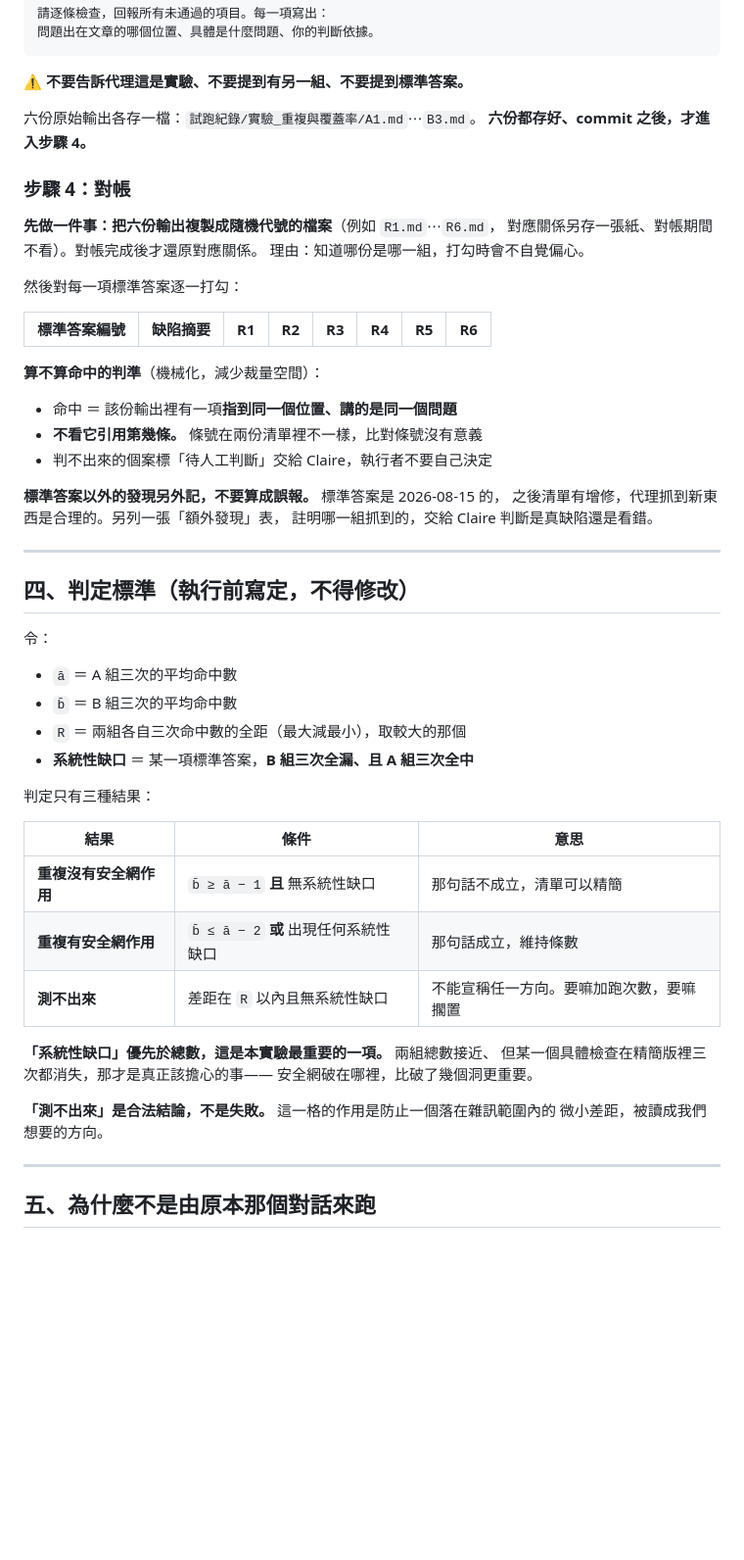
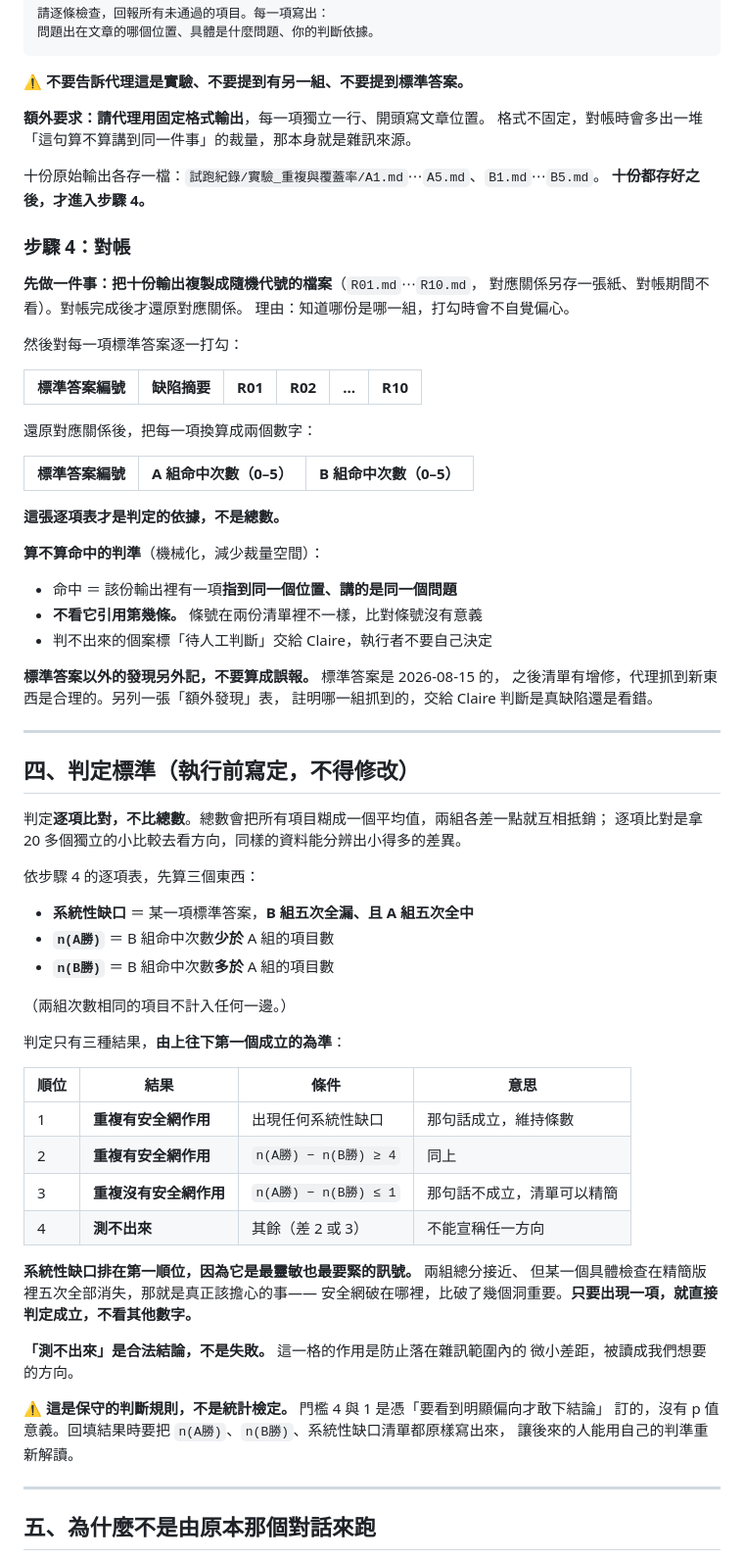
Before and after one commit to Legendream/AI-Writing-Skill, a Markdown page: docs/實驗_重複規則與驗收覆蓋率.md, the part around one of its changes. Shown at 98% size. Drawn GitHub-style; blank space fills up the shorter version.

```diff
--- a/docs/實驗_重複規則與驗收覆蓋率.md
+++ b/docs/實驗_重複規則與驗收覆蓋率.md
@@ -113,19 +137,29 @@
 
 ⚠️ **不要告訴代理這是實驗、不要提到有另一組、不要提到標準答案。**
 
-六份原始輸出各存一檔：`試跑紀錄/實驗_重複與覆蓋率/A1.md`⋯`B3.md`。
-**六份都存好、commit 之後，才進入步驟 4。**
+**額外要求：請代理用固定格式輸出**，每一項獨立一行、開頭寫文章位置。
+格式不固定，對帳時會多出一堆「這句算不算講到同一件事」的裁量，那本身就是雜訊來源。
+
+十份原始輸出各存一檔：`試跑紀錄/實驗_重複與覆蓋率/A1.md`⋯`A5.md`、`B1.md`⋯`B5.md`。
+**十份都存好之後，才進入步驟 4。**
 
 ### 步驟 4：對帳
 
-**先做一件事：把六份輸出複製成隨機代號的檔案**（例如 `R1.md`⋯`R6.md`，
+**先做一件事：把十份輸出複製成隨機代號的檔案**（`R01.md`⋯`R10.md`，
 對應關係另存一張紙、對帳期間不看）。對帳完成後才還原對應關係。
 理由：知道哪份是哪一組，打勾時會不自覺偏心。
 
 然後對每一項標準答案逐一打勾：
 
-| 標準答案編號 | 缺陷摘要 | R1 | R2 | R3 | R4 | R5 | R6 |
-|---|---|---|---|---|---|---|---|
+| 標準答案編號 | 缺陷摘要 | R01 | R02 | … | R10 |
+|---|---|---|---|---|---|
+
+還原對應關係後，把每一項換算成兩個數字：
+
+| 標準答案編號 | A 組命中次數（0–5） | B 組命中次數（0–5） |
+|---|---|---|
+
+**這張逐項表才是判定的依據，不是總數。**
 
 **算不算命中的判準**（機械化，減少裁量空間）：
 
@@ -141,27 +175,36 @@
 
 ## 四、判定標準（執行前寫定，不得修改）
 
-令：
+判定**逐項比對，不比總數**。總數會把所有項目糊成一個平均值，兩組各差一點就互相抵銷；
+逐項比對是拿 20 多個獨立的小比較去看方向，同樣的資料能分辨出小得多的差異。
 
-- `ā` ＝ A 組三次的平均命中數
-- `b̄` ＝ B 組三次的平均命中數
-- `R` ＝ 兩組各自三次命中數的全距（最大減最小），取較大的那個
-- **系統性缺口** ＝ 某一項標準答案，**B 組三次全漏、且 A 組三次全中**
+依步驟 4 的逐項表，先算三個東西：
 
-判定只有三種結果：
+- **系統性缺口** ＝ 某一項標準答案，**B 組五次全漏、且 A 組五次全中**
+- **`n(A勝)`** ＝ B 組命中次數**少於** A 組的項目數
+- **`n(B勝)`** ＝ B 組命中次數**多於** A 組的項目數
 
-| 結果 | 條件 | 意思 |
-|---|---|---|
-| **重複沒有安全網作用** | `b̄ ≥ ā − 1` **且** 無系統性缺口 | 那句話不成立，清單可以精簡 |
-| **重複有安全網作用** | `b̄ ≤ ā − 2` **或** 出現任何系統性缺口 | 那句話成立，維持條數 |
-| **測不出來** | 差距在 `R` 以內且無系統性缺口 | 不能宣稱任一方向。要嘛加跑次數，要嘛擱置 |
+（兩組次數相同的項目不計入任何一邊。）
 
-**「系統性缺口」優先於總數，這是本實驗最重要的一項。** 兩組總數接近、
-但某一個具體檢查在精簡版裡三次都消失，那才是真正該擔心的事——
-安全網破在哪裡，比破了幾個洞更重要。
+判定只有三種結果，**由上往下第一個成立的為準**：
 
-**「測不出來」是合法結論，不是失敗。** 這一格的作用是防止一個落在雜訊範圍內的
+| 順位 | 結果 | 條件 | 意思 |
+|---|---|---|---|
+| 1 | **重複有安全網作用** | 出現任何系統性缺口 | 那句話成立，維持條數 |
+| 2 | **重複有安全網作用** | `n(A勝) − n(B勝) ≥ 4` | 同上 |
+| 3 | **重複沒有安全網作用** | `n(A勝) − n(B勝) ≤ 1` | 那句話不成立，清單可以精簡 |
+| 4 | **測不出來** | 其餘（差 2 或 3） | 不能宣稱任一方向 |
+
+**系統性缺口排在第一順位，因為它是最靈敏也最要緊的訊號。** 兩組總分接近、
+但某一個具體檢查在精簡版裡五次全部消失，那就是真正該擔心的事——
+安全網破在哪裡，比破了幾個洞重要。**只要出現一項，就直接判定成立，不看其他數字。**
+
+**「測不出來」是合法結論，不是失敗。** 這一格的作用是防止落在雜訊範圍內的
 微小差距，被讀成我們想要的方向。
+
+⚠️ **這是保守的判斷規則，不是統計檢定。** 門檻 4 與 1 是憑「要看到明顯偏向才敢下結論」
+訂的，沒有 p 值意義。回填結果時要把 `n(A勝)`、`n(B勝)`、系統性缺口清單都原樣寫出來，
+讓後來的人能用自己的判準重新解讀。
 
 ---
 
```
Also changed, not shown: other parts of docs/實驗_重複規則與驗收覆蓋率.md (+43 -8 lines).
